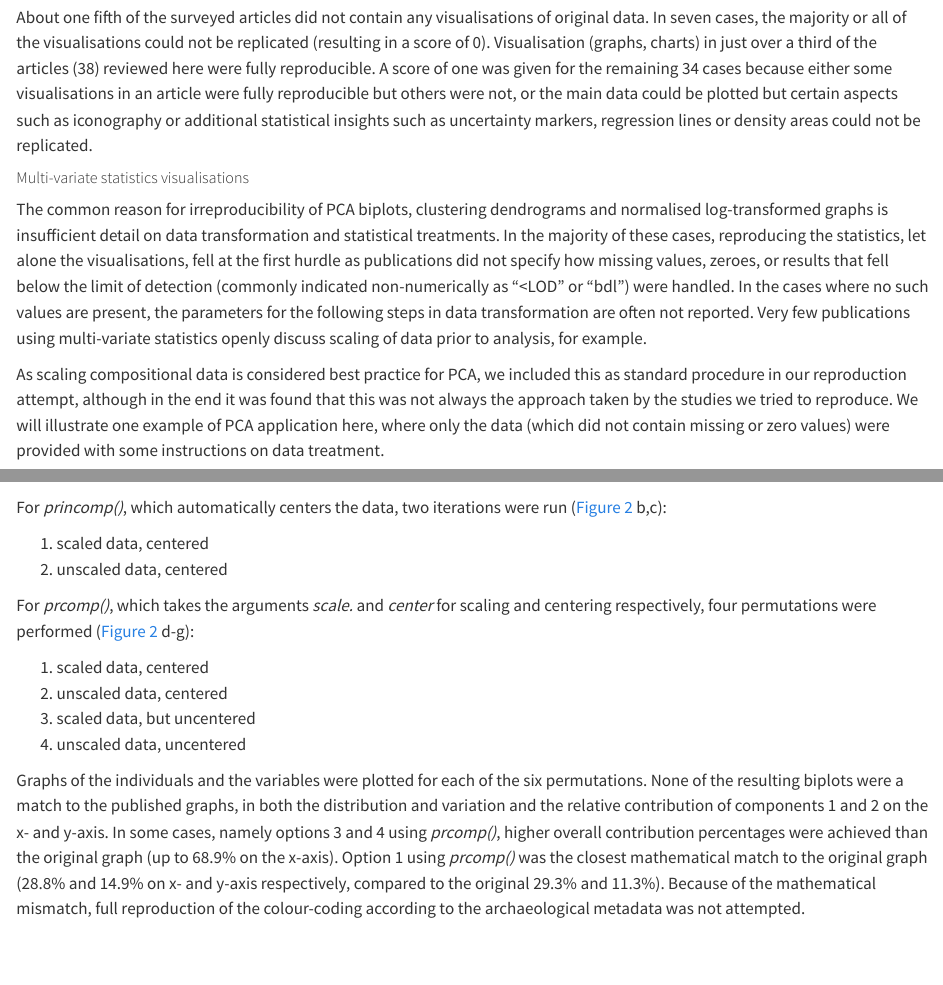
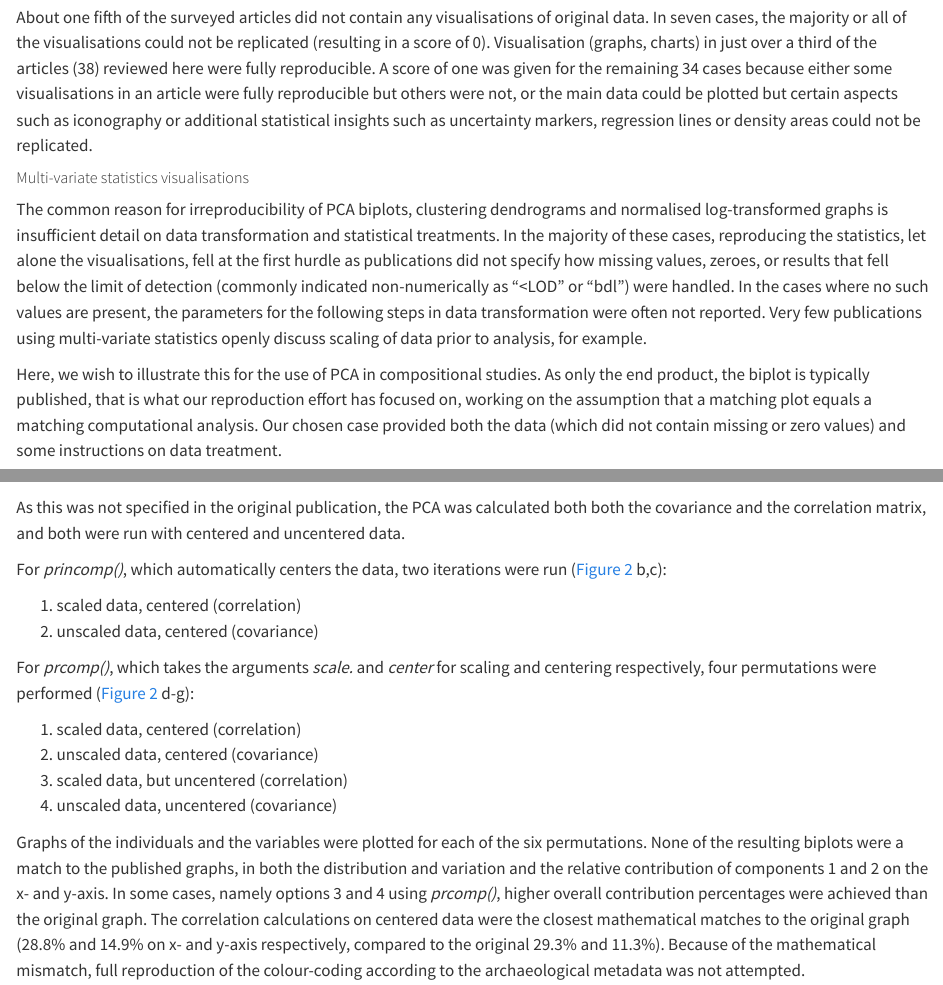
Before and after one commit to BSvanderMeulen-vanderVeen/ReproducibilityArchaeometallurgy, a Quarto document (analysis/paper/paper.qmd): the page in a window 1100 px wide, from 16700 px down, and a second part further down, joined at a grey line. Rendered offline with R 4.5, knitr and Pandoc in place of Quarto, with nearby package versions; drawn as R Markdown's standard HTML page in place of the format the file asks for; some code elsewhere in the file could not run offline; a font, style sheet, LaTeX package, included part or bibliography that could not be used is replaced or left out.

Commit message:
updated PCA

````diff
--- a/analysis/paper/paper.qmd
+++ b/analysis/paper/paper.qmd
@@ -366,9 +366,9 @@ All other articles employing these tools are either partially or entirely irrepr
 About one fifth of the surveyed articles did not contain any visualisations of original data. In seven cases, the majority or all of the visualisations could not be replicated (resulting in a score of 0). Visualisation (graphs, charts) in just over a third of the articles (38) reviewed here were fully reproducible. A score of one was given for the remaining 34 cases because either some visualisations in an article were fully reproducible but others were not, or the main data could be plotted but certain aspects such as iconography or additional statistical insights such as uncertainty markers, regression lines or density areas could not be replicated.
 
 ##### Multi-variate statistics visualisations
-The common reason for irreproducibility of PCA biplots, clustering dendrograms and normalised log-transformed graphs is insufficient detail on data transformation and statistical treatments. In the majority of these cases, reproducing the statistics, let alone the visualisations, fell at the first hurdle as publications did not specify how missing values, zeroes, or results that fell below the limit of detection (commonly indicated non-numerically as “<LOD” or “bdl”) were handled. In the cases where no such values are present, the parameters for the following steps in data transformation are often not reported. Very few publications using multi-variate statistics openly discuss scaling of data prior to analysis, for example.
+The common reason for irreproducibility of PCA biplots, clustering dendrograms and normalised log-transformed graphs is insufficient detail on data transformation and statistical treatments. In the majority of these cases, reproducing the statistics, let alone the visualisations, fell at the first hurdle as publications did not specify how missing values, zeroes, or results that fell below the limit of detection (commonly indicated non-numerically as “<LOD” or “bdl”) were handled. In the cases where no such values are present, the parameters for the following steps in data transformation were often not reported. Very few publications using multi-variate statistics openly discuss scaling of data prior to analysis, for example.
 
-As scaling compositional data is considered best practice for PCA, we included this as standard procedure in our reproduction attempt, although in the end it was found that this was not always the approach taken by the studies we tried to reproduce. We will illustrate one example of PCA application here, where only the data (which did not contain missing or zero values) were provided with some instructions on data treatment.
+Here, we wish to illustrate this for the use of PCA in compositional studies. As only the end product, the biplot is typically published, that is what our reproduction effort has focused on, working on the assumption that a matching plot equals a matching computational analysis. Our chosen case provided both the data (which did not contain missing or zero values) and some instructions on data treatment.
 
 ```{r}
 #| label: fig-reprod-PCA
@@ -514,21 +514,23 @@ plots_PCA
 
 Publication 44 in our dataset performed, according to the image caption, a PCA analysis CLR-transformed data for 13 trace elements (@fig-reprod-PCA a). The relevant underlying datasheet was imported from the digital supplement and all plotted data points were manually counted, confirming that the same number of analyses in the dataset were plotted in the publication. As the data were published in a table in a PDF file, these were copy-pasted into Microsoft Excel, manually manipulated into columns using the ‘Text to Columns’-function, and cleaned. To minimise potential impact of human error in this step, as this could not be automatised, the analysis was attempted several times.
 
-The resulting compositional data, as well as the necessary archaeological metadata for the iconography was loaded into Rstudio (full code in the compendium: ###). The data were CLR transformed using the function *clr()* of the R package compositions [@compositions] and used to perform a series of six different PCAs, experimenting with different parameters across two standard R functions for PCA: *prcomp()* and *princomp()*.
+The resulting compositional data, as well as the necessary archaeological metadata for the iconography was loaded into Rstudio (full code in the compendium: ###). The data were CLR transformed using the function *clr()* of the R package compositions [@compositions] and used to perform a series of six different PCAs, experimenting with different parameters across the two most commonly used  R functions for PCA: *prcomp()* and *princomp()*.
+
+As this was not specified in the original publication, the PCA was calculated both both the covariance and the correlation matrix, and both were run with centered and uncentered data.
 
 For *princomp()*, which automatically centers the data, two iterations were run (@fig-reprod-PCA b,c):
 
-1. scaled data, centered
-2. unscaled data, centered
+1. scaled data, centered (correlation)
+2. unscaled data, centered (covariance)
 
 For *prcomp()*, which takes the arguments *scale.* and *center* for scaling and centering respectively, four permutations were performed (@fig-reprod-PCA d-g):
 
-1. scaled data, centered
-2. unscaled data, centered
-3. scaled data, but uncentered
-4. unscaled data, uncentered
+1. scaled data, centered (correlation)
+2. unscaled data, centered (covariance)
+3. scaled data, but uncentered (correlation)
+4. unscaled data, uncentered (covariance)
 
-Graphs of the individuals and the variables were plotted for each of the six permutations. None of the resulting biplots were a match to the published graphs, in both the distribution and variation and the relative contribution of components 1 and 2 on the x- and y-axis. In some cases, namely options 3 and 4 using *prcomp()*, higher overall contribution percentages were achieved than the original graph (up to 68.9% on the x-axis). Option 1 using *prcomp()* was the closest mathematical match to the original graph (28.8% and 14.9% on x- and y-axis respectively, compared to the original 29.3% and 11.3%). Because of the mathematical mismatch, full reproduction of the colour-coding according to the archaeological metadata was not attempted.
+Graphs of the individuals and the variables were plotted for each of the six permutations. None of the resulting biplots were a match to the published graphs, in both the distribution and variation and the relative contribution of components 1 and 2 on the x- and y-axis. In some cases, namely options 3 and 4 using *prcomp()*, higher overall contribution percentages were achieved than the original graph. The correlation calculations on centered data were the closest mathematical matches to the original graph (28.8% and 14.9% on x- and y-axis respectively, compared to the original 29.3% and 11.3%). Because of the mathematical mismatch, full reproduction of the colour-coding according to the archaeological metadata was not attempted.
 
 On the other end of the reproducibility spectrum for multi-variate statistics visualisations are two cases, which are highlighted here as examples of excellent practice. Both include include the hard-coded data pipeline in fully commented R code files as supplements [Erb-Satullo and Klymchuk 2025; @stodolova_beyond_2025]. This meant any choices regarding data selection, normalisation (e.g. for ternary diagrams), scaling or handling missing values were all documented and easy to follow for the outsider. @stodolova_beyond_2025 in particular provided a wealth of information for HCA and PCA, as well as providing individualised code for additional graphs that were not included in the paper, effectively using the code supplement as an additional analytical offering. One other publication (Lachenal et al. 2025) included full variance tables and eigenvalues for their PCA work in their supplement, enabling very straightforward reproduction of the original graphs. The calculation of these values was also possible with minor experimentation.
 
````
